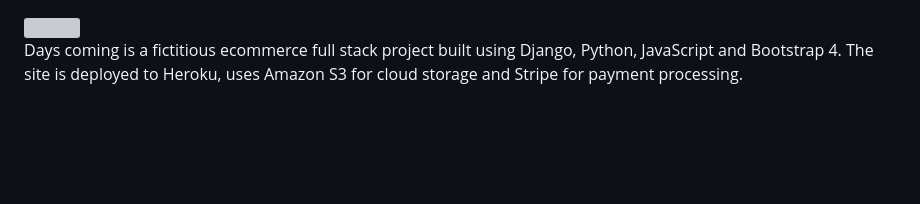
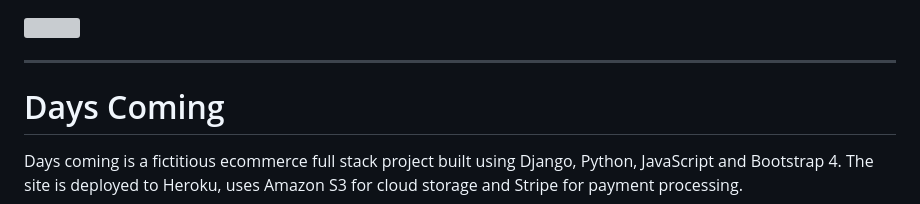
Before and after one commit to eleanorbucke21/pp5, a Markdown page: README.md, the part around the change. Drawn GitHub-style; blank space fills up the shorter version; grey boxes are pictures that could not be loaded.

```diff
--- a/README.md
+++ b/README.md
@@ -1,4 +1,8 @@
 <img src="markdown/amiresponsive.png" width="100%">
+
+---
+
+# Days Coming #
 
 Days coming is a fictitious ecommerce full stack project built using Django, Python, JavaScript and Bootstrap 4. The site is deployed to Heroku, uses Amazon S3 for cloud storage and Stripe for payment processing.
 
```
